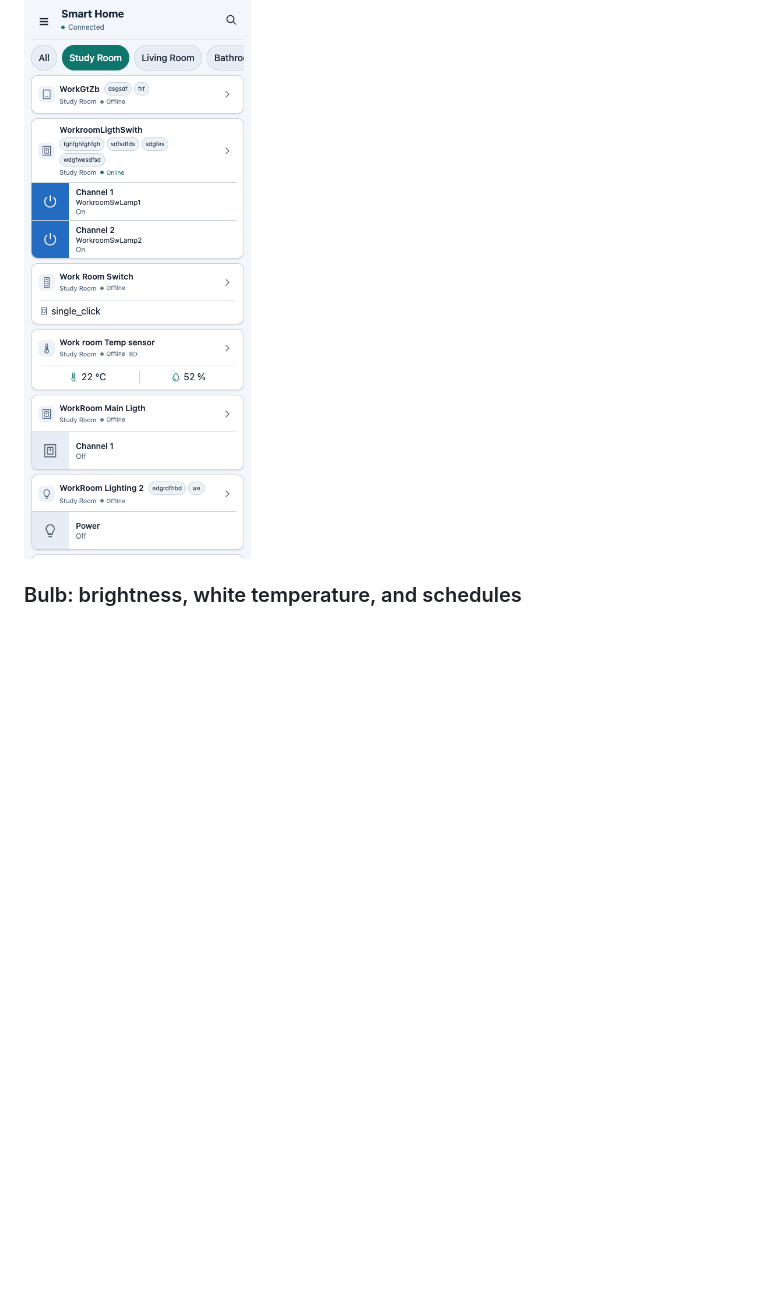
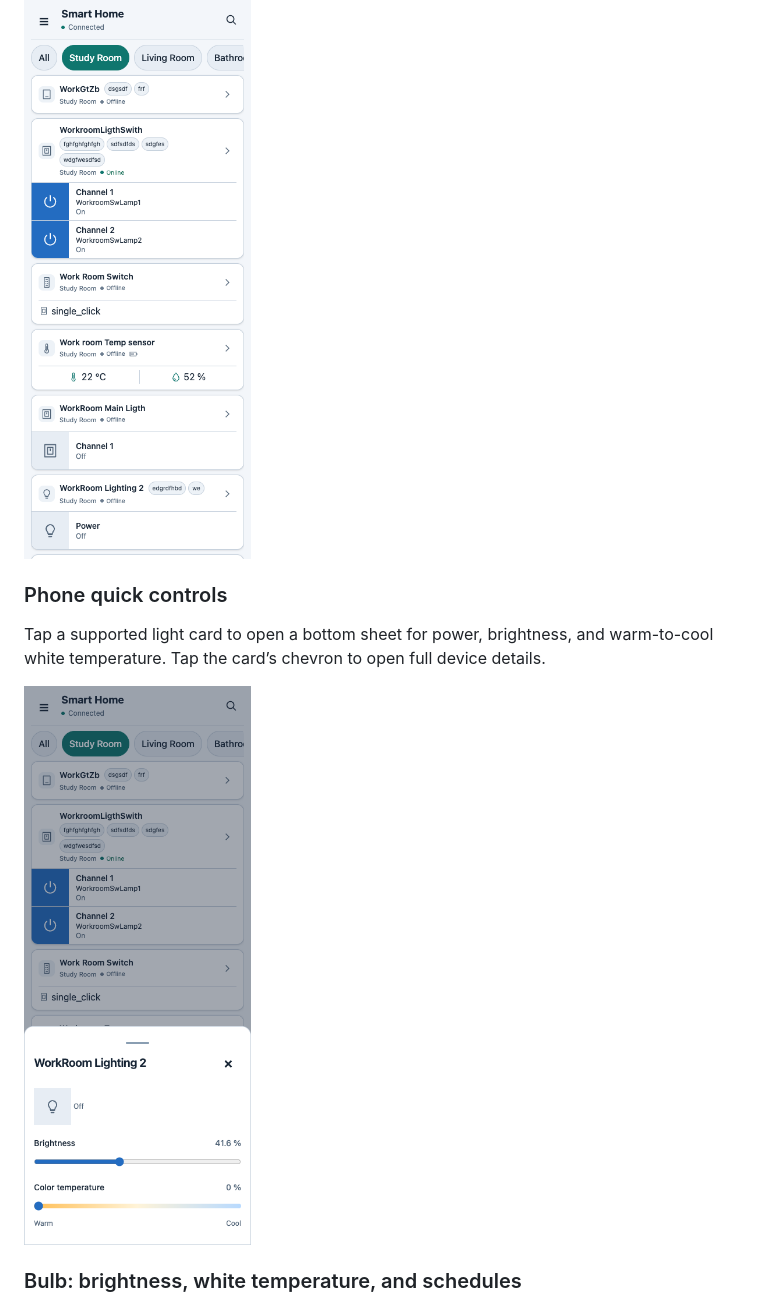
Before and after one commit to ChmuraWedy/smart-home-service, a Markdown page: README.md, the part around the change. Drawn GitHub-style; pictures changed too: docs/screenshots/mobile-bulb-quick-controls-day.png (added); blank space fills up the shorter version.

Commit message:
docs: show the phone quick controls bottom sheet

```diff
--- a/README.md
+++ b/README.md
@@ -34,6 +34,12 @@ Large cards in the Day theme show power controls, independent switch channels, a
 The phone dashboard shown here uses Large cards. Choose **Menu → Card size** to change the layout. The browser remembers your choice.
 
 ![Phone dashboard with one large card per row](docs/screenshots/mobile-dashboard-large-day.png)
+
+### Phone quick controls
+
+Tap a supported light card to open a bottom sheet for power, brightness, and warm-to-cool white temperature. Tap the card’s chevron to open full device details.
+
+![Bulb quick controls open in a bottom sheet on the phone dashboard](docs/screenshots/mobile-bulb-quick-controls-day.png)
 
 ### Bulb: brightness, white temperature, and schedules
 
```
Also changed, not shown: docs/screenshots/README.md (+3 -2 lines).
